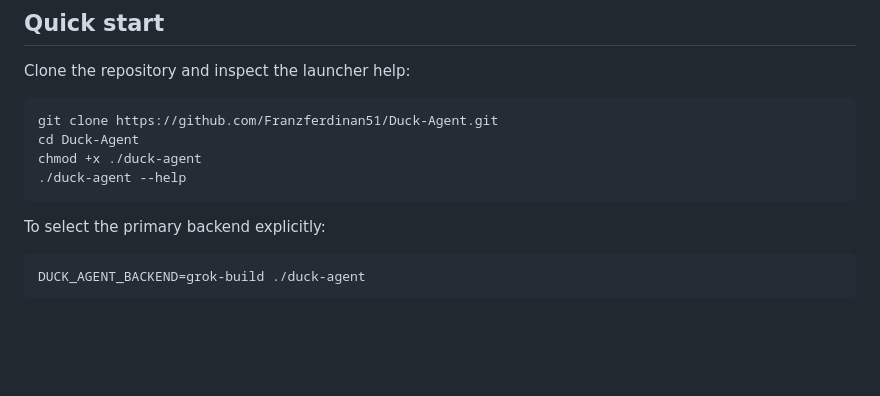
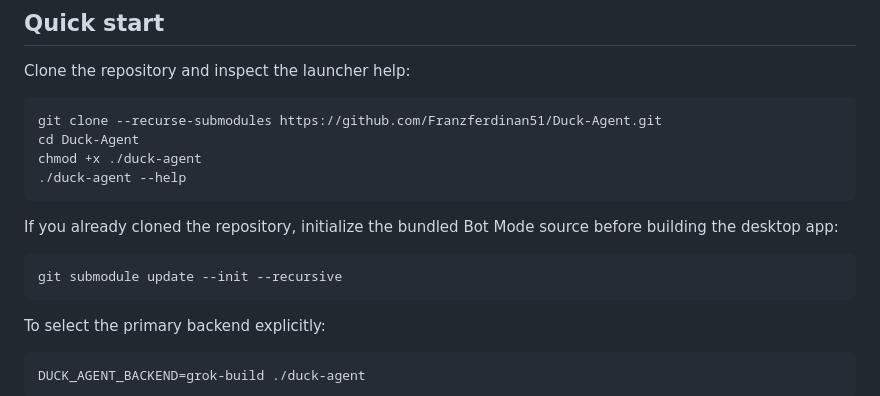
Before and after one commit to Franzferdinan51/Duck-Agent, a Markdown page: README.md, the part around the change. Rendered like a GitHub page; blank space fills up the shorter version.

Commit message:
docs: explain Bot Mode submodule setup

````diff
--- a/README.md
+++ b/README.md
@@ -53,10 +53,17 @@ Grok Build is the primary product direction. The other backend paths provide com
 Clone the repository and inspect the launcher help:
 
 ```bash
-git clone https://github.com/Franzferdinan51/Duck-Agent.git
+git clone --recurse-submodules https://github.com/Franzferdinan51/Duck-Agent.git
 cd Duck-Agent
 chmod +x ./duck-agent
 ./duck-agent --help
+```
+
+If you already cloned the repository, initialize the bundled Bot Mode source before
+building the desktop app:
+
+```bash
+git submodule update --init --recursive
 ```
 
 To select the primary backend explicitly:
````
